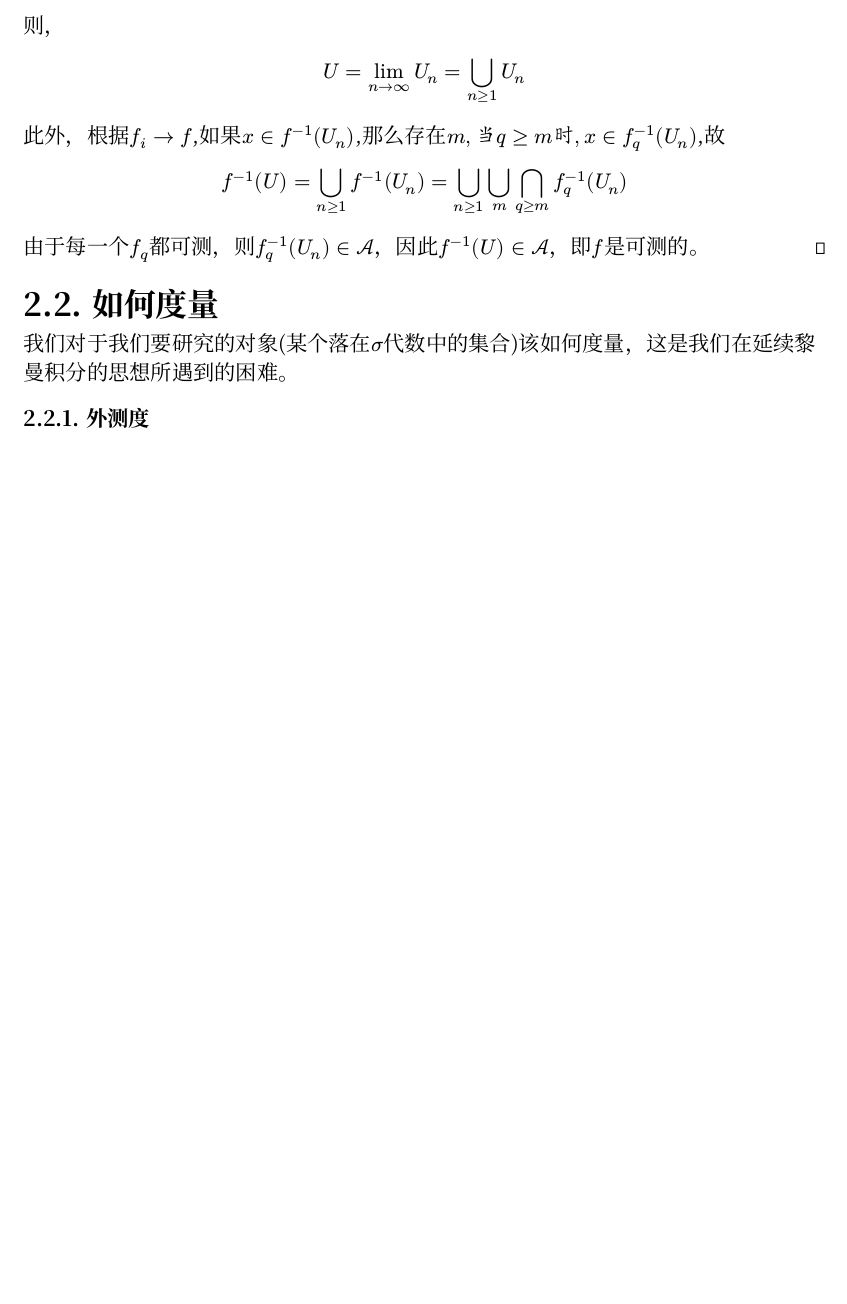
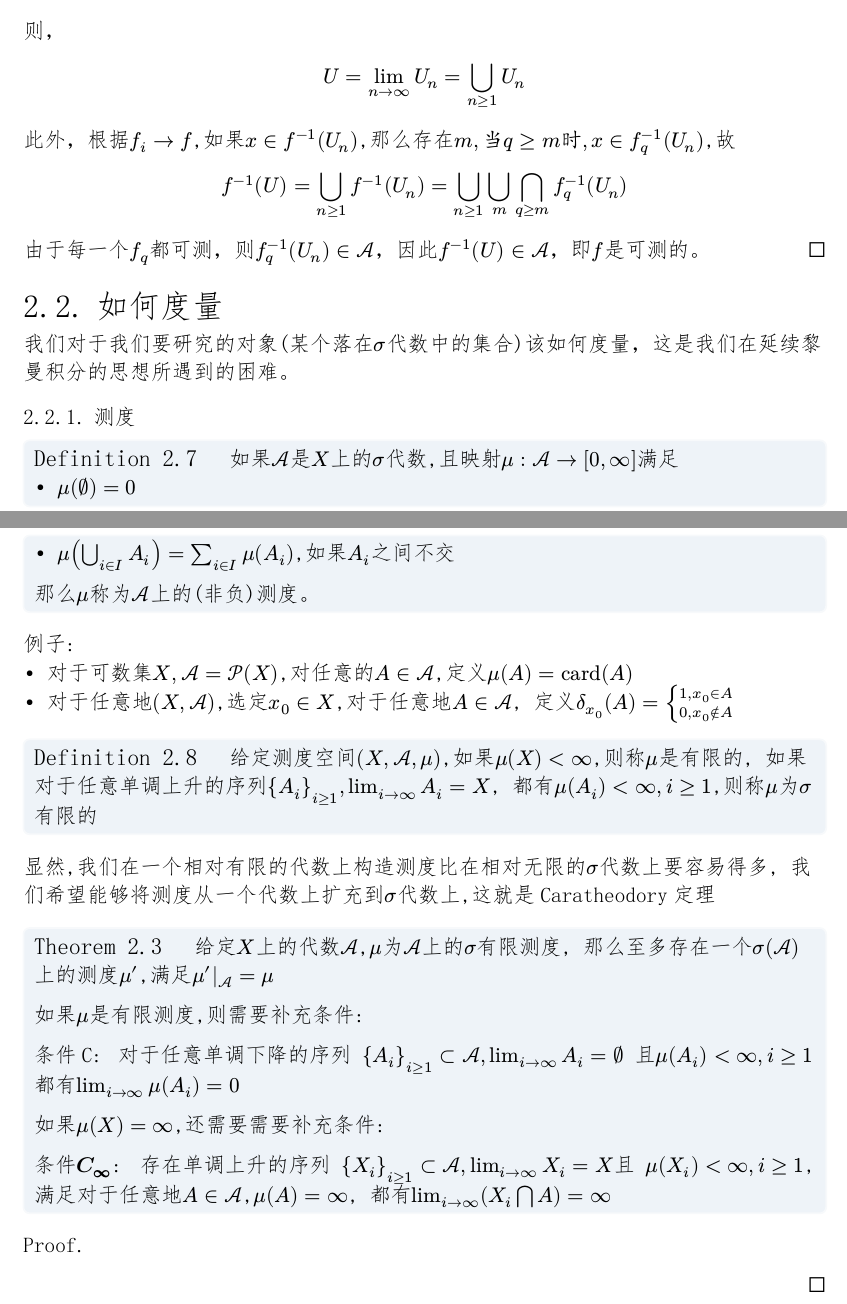
Before and after one commit to himkkkkkkkk/notes, a Typst document (real_analyse.typ): part of page 3 of 3 before the commit and two parts of pages 3 and 4 of 4 after it, the two joined at a grey line, cut so that both start at the same text, the shorter picture padded with empty space. The pictures show the PDF file real_analyse.pdf that the author committed with the source.

Commit message:
1.20 23.13

```diff
--- a/real_analyse.typ
+++ b/real_analyse.typ
@@ -262,4 +262,42 @@
 ]
 == 如何度量
 我们对于我们要研究的对象(某个落在$sigma$代数中的集合)该如何度量，这是我们在延续黎曼积分的思想所遇到的困难。
-=== 外测度
+=== 测度
+#definition[
+    如果$cal(A)$是$X$上的$sigma$代数,且映射$mu:cal(A)->[0,infinity]$满足
+    - $mu(emptyset)=0$
+    - $mu(union.big_(i in I) A_i)=sum_(i in I) mu(A_i)$,如果$A_i$之间不交
+    那么$mu$称为$cal(A)$上的(非负)测度。
+]
+*例子:*\
+- 对于可数集$X,cal(A)=cal(P)(X)$,对任意的$A in cal(A)$,定义$mu(A)="card"(A)$
+- 对于任意地$(X,cal(A))$,选定$x_0 in X$,对于任意地$A in cal(A)$,
+    定义$delta_(x_0)(A)=cases(1\,x_0 in A,0\,x_0 in.not A)$
+#definition[
+    给定测度空间$(X,cal(A),mu)$,如果$mu(X)<infinity$,则称$mu$是有限的,
+    如果对于任意单调上升的序列${A_i}_(i>=1),lim_(i->infinity)A_i=X$,
+    都有$mu(A_i)<infinity,i>=1$,则称$mu$为$sigma$有限的
+]
+显然,我们在一个相对有限的代数上构造测度比在相对无限的$sigma$代数上要容易得多,
+我们希望能够将测度从一个代数上扩充到$sigma$代数上,这就是_*Caratheodory定理*_
+#theorem[
+    给定$X$上的代数$cal(A)$,$mu$为$cal(A)$上的$sigma$有限测度,
+    那么至多存在一个$sigma(cal(A))$上的测度$mu^prime$,满足$mu^prime|_(cal(A))=mu$
+
+    如果$mu$是有限测度,则需要补充条件:
+
+    *条件C*: #h(0.2em) 对于任意单调下降的序列
+    ${A_i}_(i>=1)subset cal(A),lim_(i->infinity)A_i=emptyset$
+    且$mu(A_i)<infinity,i>=1$
+    都有$lim_(i->infinity)mu(A_i)=0$
+
+    如果$mu(X)=infinity$,还需要需要补充条件:
+
+    *条件$C_infinity$:*#h(0.3em) 存在单调上升的序列
+    ${X_i}_(i>=1)subset cal(A),lim_(i->infinity)X_i=X$且
+    $mu(X_i)<infinity,i>=1$,满足对于任意地$A in cal(A)$,$mu(A)=infinity$,
+    都有$lim_(i->infinity)(X_i inter A)=infinity$
+]
+#proof[
+
+]
```
Also changed, not shown: real_analyse.pdf, real_analyse.typ (2 more changed lines).
